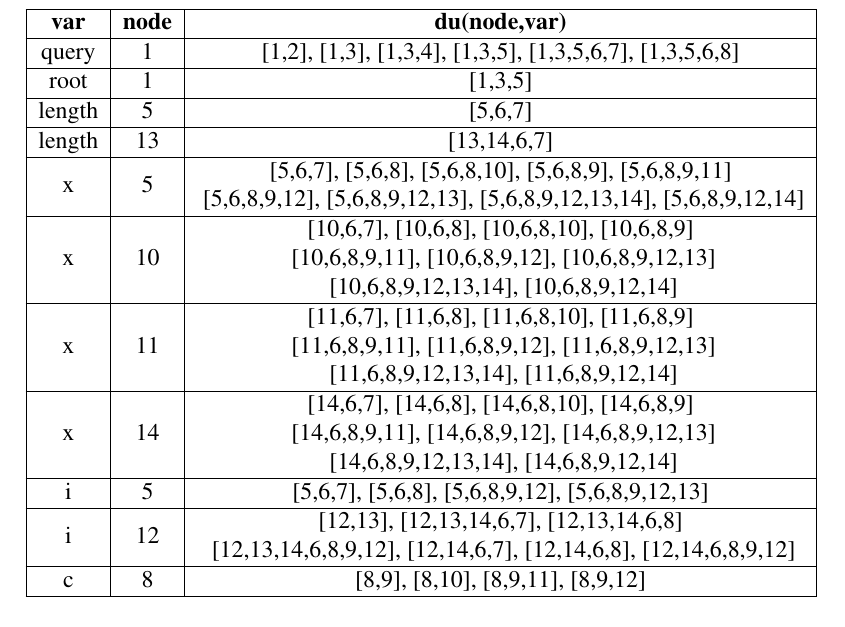
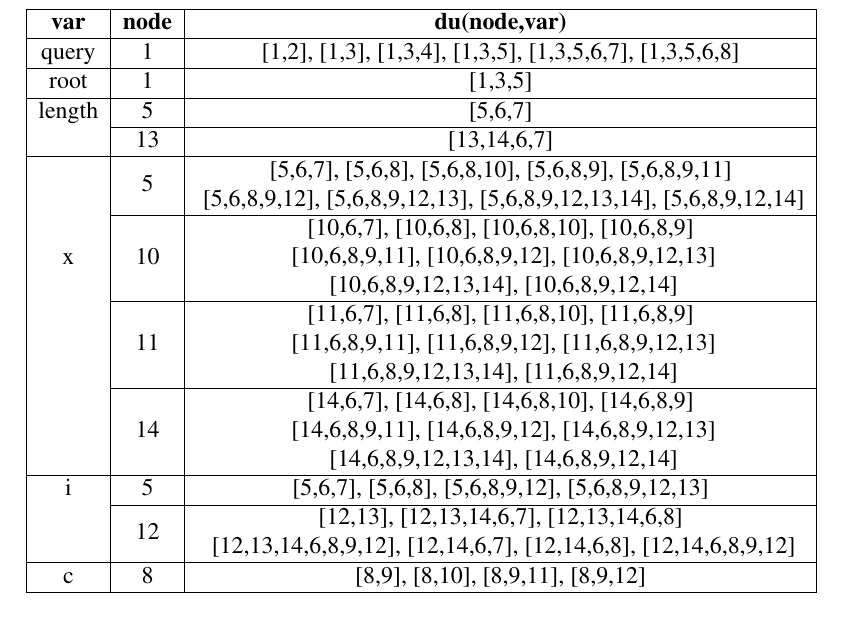
Before and after one commit to JoaoDavid/vvs1920_unit_testing, a LaTeX document (report/report.tex): part of page 8 of 8, cut so that both start at the same text. Compiled offline with pdfLaTeX.

Commit message:
Changed table.

```diff
--- a/report/report.tex
+++ b/report/report.tex
@@ -280,14 +280,14 @@ public Iterable<String> keysThatMatch(String pattern) {
  \textbf{var} & \textbf{node} & \textbf{du(node,var)} \\ \hline
  query        & 1 & [1,2], [1,3], [1,3,4], [1,3,5], [1,3,5,6,7], [1,3,5,6,8] \\ \hline
  root         & 1 & [1,3,5] \\ \hline
- length       & 5 & [5,6,7] \\ \hline
- length       & 13 & [13,14,6,7] \\ \hline
- x            & 5 & \makecell{[5,6,7], [5,6,8], [5,6,8,10], [5,6,8,9], [5,6,8,9,11] \\\ [5,6,8,9,12], [5,6,8,9,12,13], [5,6,8,9,12,13,14], [5,6,8,9,12,14]} \\ \hline
- x            & 10 & \makecell{[10,6,7], [10,6,8], [10,6,8,10], [10,6,8,9] \\\ [10,6,8,9,11], [10,6,8,9,12], [10,6,8,9,12,13] \\\ [10,6,8,9,12,13,14], [10,6,8,9,12,14]} \\ \hline
- x            & 11 & \makecell{[11,6,7], [11,6,8], [11,6,8,10], [11,6,8,9] \\\ [11,6,8,9,11], [11,6,8,9,12], [11,6,8,9,12,13] \\\ [11,6,8,9,12,13,14], [11,6,8,9,12,14]} \\ \hline
- x            & 14 & \makecell{[14,6,7], [14,6,8], [14,6,8,10], [14,6,8,9] \\\ [14,6,8,9,11], [14,6,8,9,12], [14,6,8,9,12,13] \\\ [14,6,8,9,12,13,14], [14,6,8,9,12,14]} \\ \hline
- i            & 5 & [5,6,7], [5,6,8], [5,6,8,9,12], [5,6,8,9,12,13] \\ \hline
- i            & 12 & \makecell{[12,13], [12,13,14,6,7], [12,13,14,6,8] \\\ [12,13,14,6,8,9,12], [12,14,6,7], [12,14,6,8], [12,14,6,8,9,12]} \\ \hline
+ length       & 5 & [5,6,7] \\ \cline{2-3}
+	          & 13 & [13,14,6,7] \\ \hline
+            & 5 & \makecell{[5,6,7], [5,6,8], [5,6,8,10], [5,6,8,9], [5,6,8,9,11] \\\ [5,6,8,9,12], [5,6,8,9,12,13], [5,6,8,9,12,13,14], [5,6,8,9,12,14]} \\ \cline{2-3}
+x            & 10 & \makecell{[10,6,7], [10,6,8], [10,6,8,10], [10,6,8,9] \\\ [10,6,8,9,11], [10,6,8,9,12], [10,6,8,9,12,13] \\\ [10,6,8,9,12,13,14], [10,6,8,9,12,14]} \\ \cline{2-3}
+            & 11 & \makecell{[11,6,7], [11,6,8], [11,6,8,10], [11,6,8,9] \\\ [11,6,8,9,11], [11,6,8,9,12], [11,6,8,9,12,13] \\\ [11,6,8,9,12,13,14], [11,6,8,9,12,14]} \\ \cline{2-3}
+             & 14 & \makecell{[14,6,7], [14,6,8], [14,6,8,10], [14,6,8,9] \\\ [14,6,8,9,11], [14,6,8,9,12], [14,6,8,9,12,13] \\\ [14,6,8,9,12,13,14], [14,6,8,9,12,14]} \\ \hline
+ i            & 5 & [5,6,7], [5,6,8], [5,6,8,9,12], [5,6,8,9,12,13] \\ \cline{2-3}
+             & 12 & \makecell{[12,13], [12,13,14,6,7], [12,13,14,6,8] \\\ [12,13,14,6,8,9,12], [12,14,6,7], [12,14,6,8], [12,14,6,8,9,12]} \\ \hline
  c            & 8 & [8,9], [8,10], [8,9,11], [8,9,12] \\ \hline
 \end{tabular}
 \end{table}
```
Also changed, not shown: report/report.pdf.
